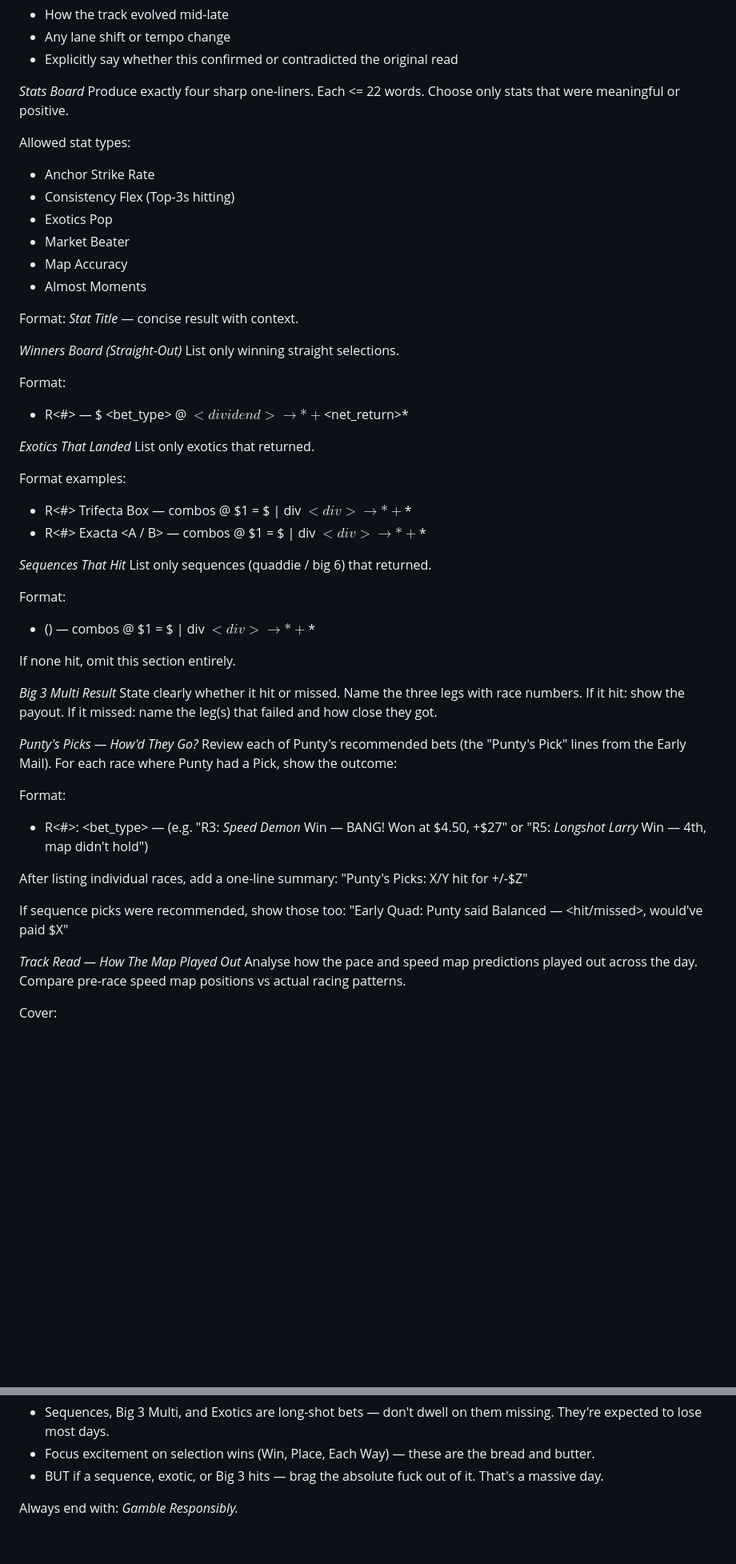
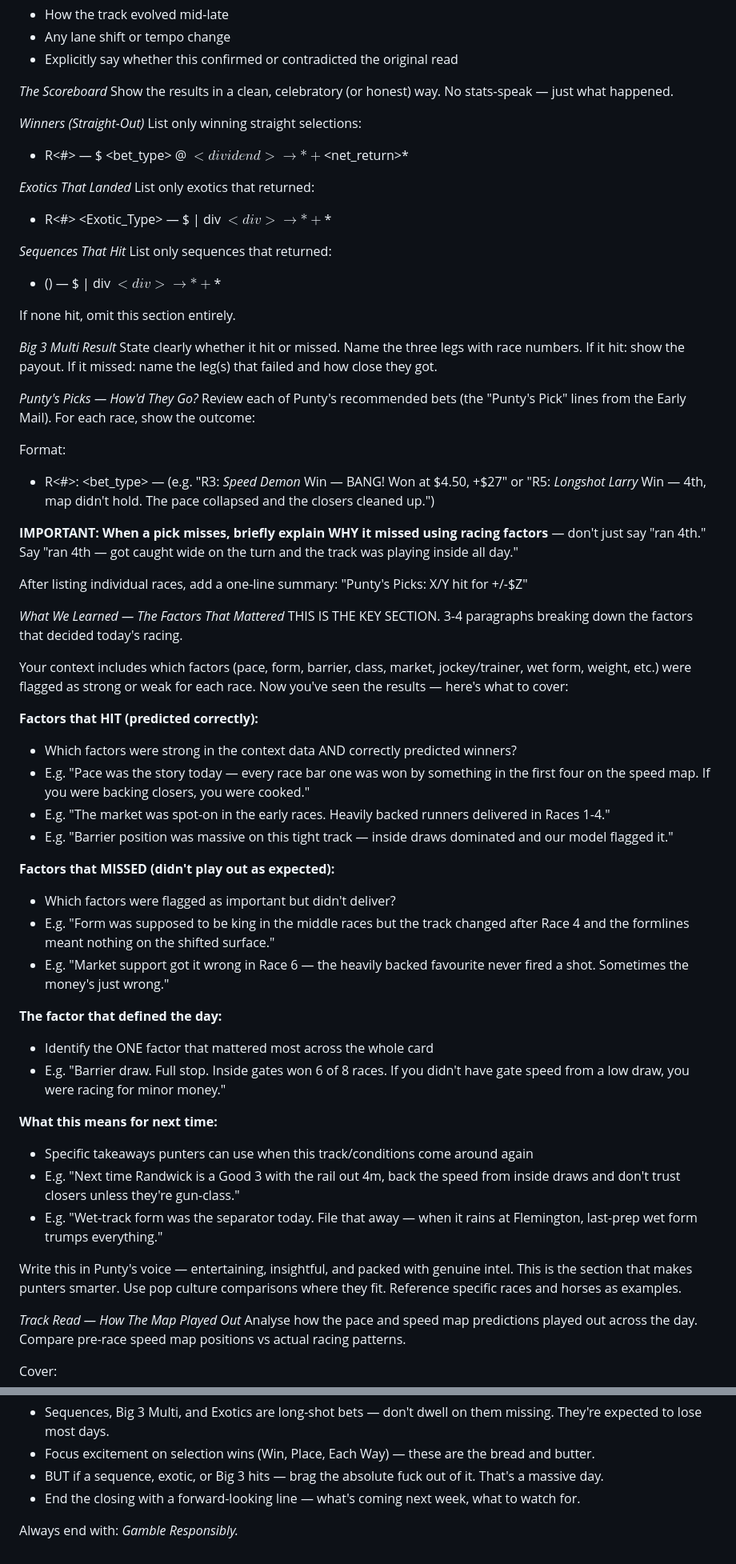
Before and after one commit to PuntyAI/PuntyAI, a Markdown page: prompts/wrap_up.md, 2 parts joined by grey strips. Shown at 80% size. GitHub-like rendering; blank space fills up the shorter version.

```diff
--- a/prompts/wrap_up.md
+++ b/prompts/wrap_up.md
@@ -77,40 +81,20 @@ Paragraph 2:
 - Any lane shift or tempo change
 - Explicitly say whether this confirmed or contradicted the original read
 
-*Stats Board*
-Produce exactly four sharp one-liners.
-Each <= 22 words.
-Choose only stats that were meaningful or positive.
+*The Scoreboard*
+Show the results in a clean, celebratory (or honest) way. No stats-speak — just what happened.
 
-Allowed stat types:
-- Anchor Strike Rate
-- Consistency Flex (Top-3s hitting)
-- Exotics Pop
-- Market Beater
-- Map Accuracy
-- Almost Moments
-
-Format:
-*Stat Title* — concise result with context.
-
-*Winners Board (Straight-Out)*
-List only winning straight selections.
-
-Format:
+*Winners (Straight-Out)*
+List only winning straight selections:
 - R<#> <Horse> — $<stake> <bet_type> @ $<dividend> → *+$<net_return>*
 
 *Exotics That Landed*
-List only exotics that returned.
-
-Format examples:
-- R<#> Trifecta Box <numbers> — <combos> combos @ $1 = $<cost> | div $<div> → *+$<net>*
-- R<#> Exacta <A / B> — <combos> combos @ $1 = $<cost> | div $<div> → *+$<net>*
+List only exotics that returned:
+- R<#> <Exotic_Type> <numbers> — $<cost> | div $<div> → *+$<net>*
 
 *Sequences That Hit*
-List only sequences (quaddie / big 6) that returned.
-
-Format:
-- <Type> (<variant>) — <combos> combos @ $1 = $<cost> | div $<div> → *+$<net>*
+List only sequences that returned:
+- <Type> (<variant>) — $<cost> | div $<div> → *+$<net>*
 
 If none hit, omit this section entirely.
 
@@ -122,17 +106,43 @@ If it missed: name the leg(s) that failed and how close they got.
 
 *Punty's Picks — How'd They Go?*
 Review each of Punty's recommended bets (the "Punty's Pick" lines from the Early Mail).
-For each race where Punty had a Pick, show the outcome:
+For each race, show the outcome:
 
 Format:
 - R<#>: *<Horse>* <bet_type> — <outcome>
-  (e.g. "R3: *Speed Demon* Win — BANG! Won at $4.50, +$27" or "R5: *Longshot Larry* Win — 4th, map didn't hold")
+  (e.g. "R3: *Speed Demon* Win — BANG! Won at $4.50, +$27" or "R5: *Longshot Larry* Win — 4th, map didn't hold. The pace collapsed and the closers cleaned up.")
+
+**IMPORTANT: When a pick misses, briefly explain WHY it missed using racing factors** — don't just say "ran 4th." Say "ran 4th — got caught wide on the turn and the track was playing inside all day."
 
 After listing individual races, add a one-line summary:
 "Punty's Picks: X/Y hit for +/-$Z"
 
-If sequence picks were recommended, show those too:
-"Early Quad: Punty said Balanced — <hit/missed>, would've paid $X"
+*What We Learned — The Factors That Mattered*
+THIS IS THE KEY SECTION. 3-4 paragraphs breaking down the factors that decided today's racing.
+
+Your context includes which factors (pace, form, barrier, class, market, jockey/trainer, wet form, weight, etc.) were flagged as strong or weak for each race. Now you've seen the results — here's what to cover:
+
+**Factors that HIT (predicted correctly):**
+- Which factors were strong in the context data AND correctly predicted winners?
+- E.g. "Pace was the story today — every race bar one was won by something in the first four on the speed map. If you were backing closers, you were cooked."
+- E.g. "The market was spot-on in the early races. Heavily backed runners delivered in Races 1-4."
+- E.g. "Barrier position was massive on this tight track — inside draws dominated and our model flagged it."
+
+**Factors that MISSED (didn't play out as expected):**
+- Which factors were flagged as important but didn't deliver?
+- E.g. "Form was supposed to be king in the middle races but the track changed after Race 4 and the formlines meant nothing on the shifted surface."
+- E.g. "Market support got it wrong in Race 6 — the heavily backed favourite never fired a shot. Sometimes the money's just wrong."
+
+**The factor that defined the day:**
+- Identify the ONE factor that mattered most across the whole card
+- E.g. "Barrier draw. Full stop. Inside gates won 6 of 8 races. If you didn't have gate speed from a low draw, you were racing for minor money."
+
+**What this means for next time:**
+- Specific takeaways punters can use when this track/conditions come around again
+- E.g. "Next time Randwick is a Good 3 with the rail out 4m, back the speed from inside draws and don't trust closers unless they're gun-class."
+- E.g. "Wet-track form was the separator today. File that away — when it rains at Flemington, last-prep wet form trumps everything."
+
+Write this in Punty's voice — entertaining, insightful, and packed with genuine intel. This is the section that makes punters smarter. Use pop culture comparisons where they fit. Reference specific races and horses as examples.
 
 *Track Read — How The Map Played Out*
 Analyse how the pace and speed map predictions played out across the day.
@@ -169,6 +179,7 @@ IMPORTANT tone guidance:
 - Sequences, Big 3 Multi, and Exotics are long-shot bets — don't dwell on them missing. They're expected to lose most days.
 - Focus excitement on selection wins (Win, Place, Each Way) — these are the bread and butter.
 - BUT if a sequence, exotic, or Big 3 hits — brag the absolute fuck out of it. That's a massive day.
+- End the closing with a forward-looking line — what's coming next week, what to watch for.
 
 Always end with:
 *Gamble Responsibly.*
```
Also changed, not shown: other parts of prompts/wrap_up.md (+15 -11 lines), prompts/early_mail.md (+51 -61 lines), prompts/personality.md (+16 -10 lines).
